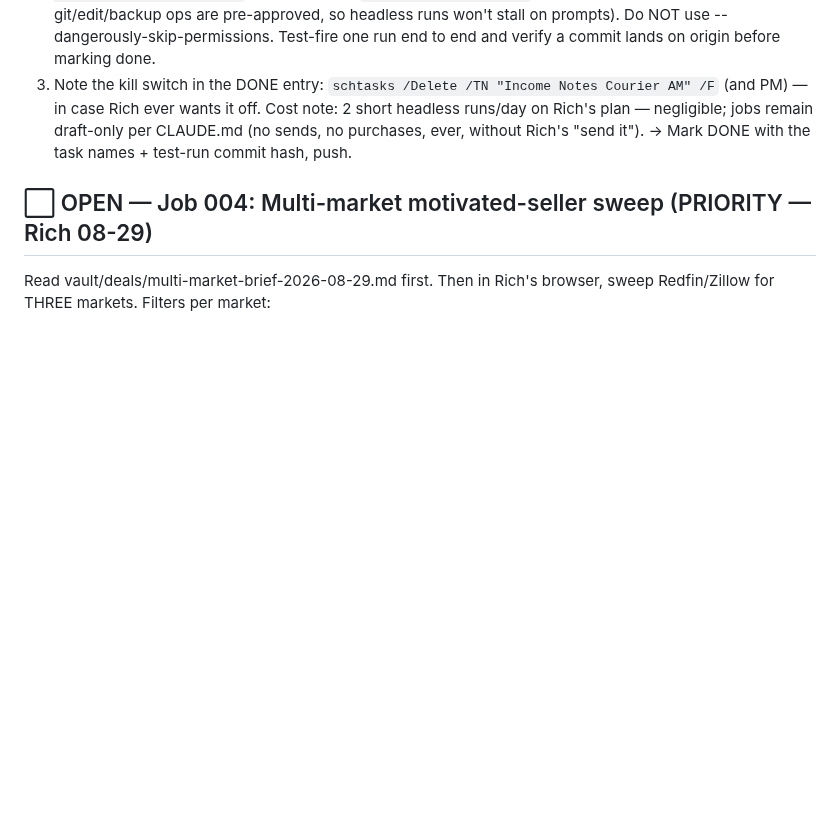
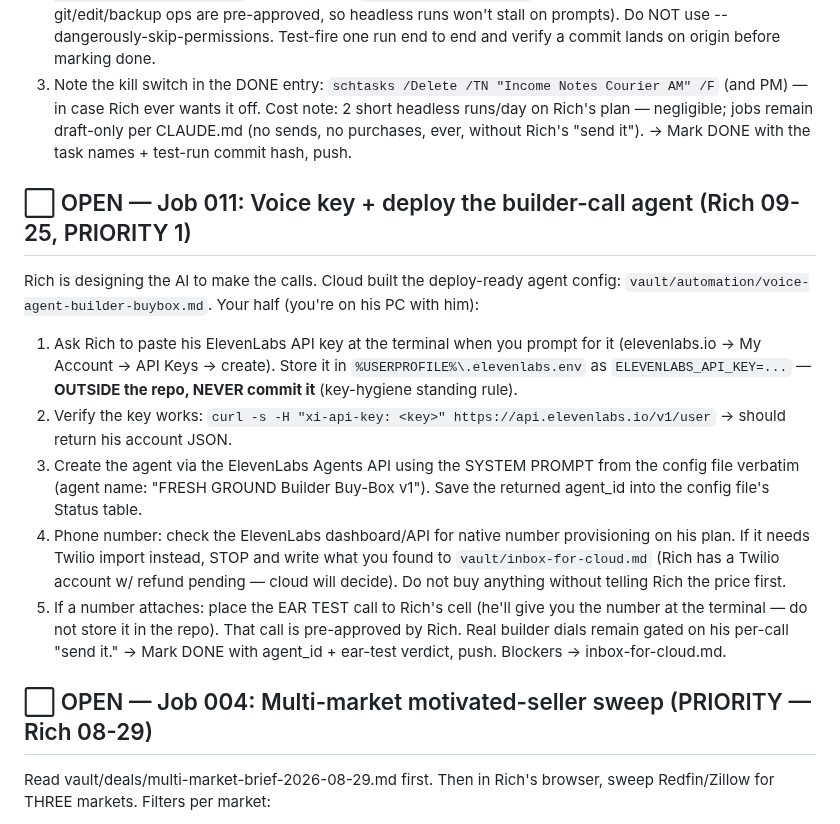
Before and after one commit to RifrafPro/C-Users-Admin-Desktop-Income-Notes, a Markdown page: vault/inbox-for-desktop.md, the part around the change. GitHub-like rendering; blank space fills up the shorter version.

Commit message:
Job 011: desktop stores ElevenLabs key locally + deploys builder-call agent, ear test
Co-Authored-By: Claude Fable 5 <noreply@anthropic.com>
Claude-Session: https://claude.ai/code/session_01JAc1KaJSMiups51HBar2rh

```diff
--- a/vault/inbox-for-desktop.md
+++ b/vault/inbox-for-desktop.md
@@ -96,6 +96,27 @@ Cost note: 2 short headless runs/day on Rich's plan — negligible; jobs remain
 per CLAUDE.md (no sends, no purchases, ever, without Rich's "send it").
 → Mark DONE with the task names + test-run commit hash, push.
 
+## ⬜ OPEN — Job 011: Voice key + deploy the builder-call agent (Rich 09-25, PRIORITY 1)
+Rich is designing the AI to make the calls. Cloud built the deploy-ready agent config:
+`vault/automation/voice-agent-builder-buybox.md`. Your half (you're on his PC with him):
+1. Ask Rich to paste his ElevenLabs API key at the terminal when you prompt for it
+   (elevenlabs.io → My Account → API Keys → create). Store it in
+   `%USERPROFILE%\.elevenlabs.env` as `ELEVENLABS_API_KEY=...` — **OUTSIDE the repo,
+   NEVER commit it** (key-hygiene standing rule).
+2. Verify the key works: `curl -s -H "xi-api-key: <key>" https://api.elevenlabs.io/v1/user`
+   → should return his account JSON.
+3. Create the agent via the ElevenLabs Agents API using the SYSTEM PROMPT from the config
+   file verbatim (agent name: "FRESH GROUND Builder Buy-Box v1"). Save the returned
+   agent_id into the config file's Status table.
+4. Phone number: check the ElevenLabs dashboard/API for native number provisioning on his
+   plan. If it needs Twilio import instead, STOP and write what you found to
+   `vault/inbox-for-cloud.md` (Rich has a Twilio account w/ refund pending — cloud will
+   decide). Do not buy anything without telling Rich the price first.
+5. If a number attaches: place the EAR TEST call to Rich's cell (he'll give you the number
+   at the terminal — do not store it in the repo). That call is pre-approved by Rich.
+   Real builder dials remain gated on his per-call "send it."
+→ Mark DONE with agent_id + ear-test verdict, push. Blockers → inbox-for-cloud.md.
+
 ## ⬜ OPEN — Job 004: Multi-market motivated-seller sweep (PRIORITY — Rich 08-29)
 Read vault/deals/multi-market-brief-2026-08-29.md first. Then in Rich's browser, sweep
 Redfin/Zillow for THREE markets. Filters per market:
```
